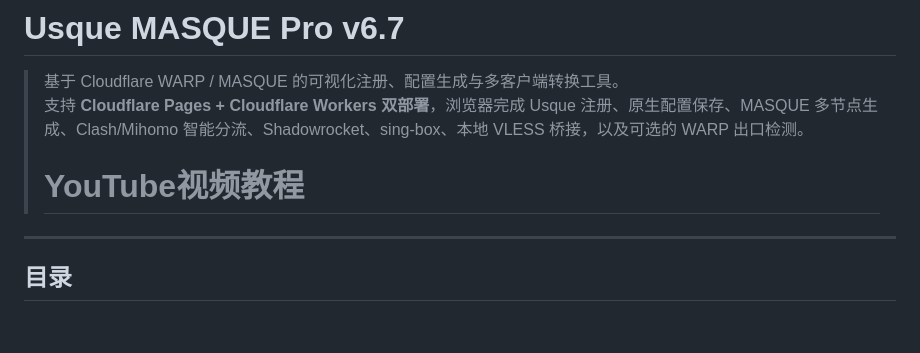
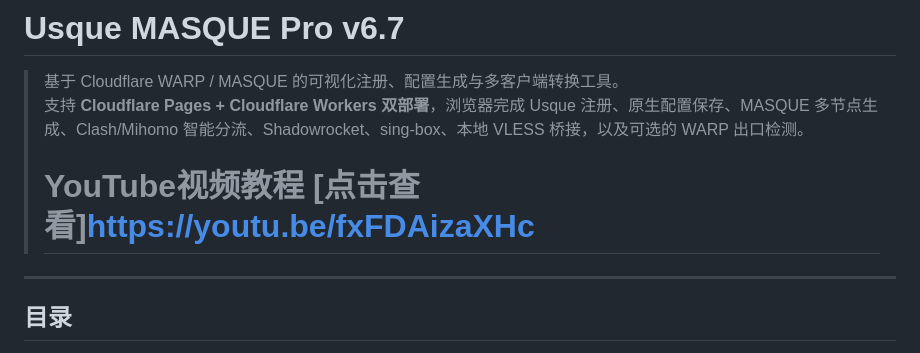
Before and after one commit to 20230805/usque-custom-2694, a Markdown page: README.md, the part around the change. GitHub-like rendering; blank space fills up the shorter version.

```diff
--- a/README.md
+++ b/README.md
@@ -3,7 +3,7 @@
 > 基于 Cloudflare WARP / MASQUE 的可视化注册、配置生成与多客户端转换工具。
 > 支持 **Cloudflare Pages + Cloudflare Workers 双部署**，浏览器完成 Usque 注册、原生配置保存、MASQUE 多节点生成、Clash/Mihomo 智能分流、Shadowrocket、sing-box、本地 VLESS 桥接，以及可选的 WARP 出口检测。
 >
-> # YouTube视频教程
+> # YouTube视频教程 [点击查看]https://youtu.be/fxFDAizaXHc
 
 ---
 
```
